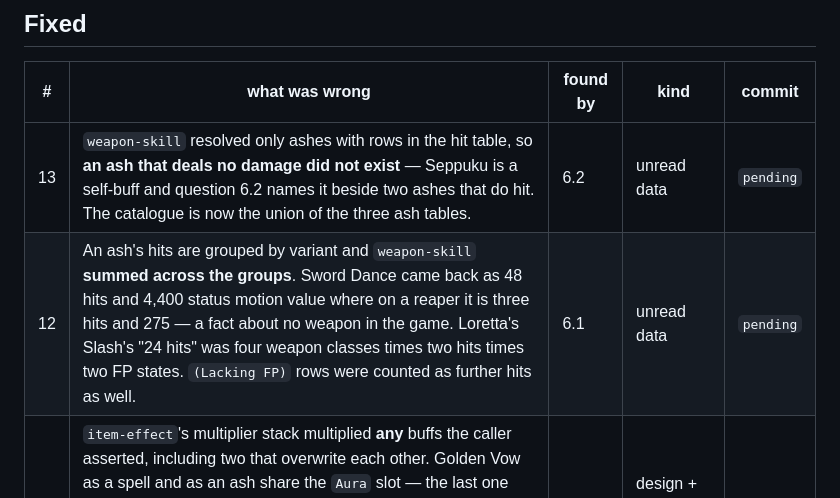
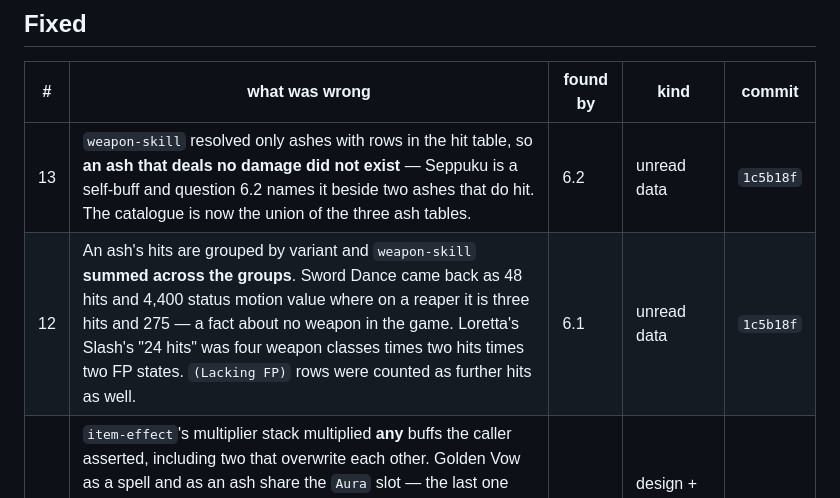
Before and after one commit to mozartdiniz/elden-ring-vouch, a Markdown page: BUGS.md, the part around the change. GitHub-like rendering.

Commit message:
BUGS.md: record #12 and #13

```diff
--- a/BUGS.md
+++ b/BUGS.md
@@ -25,8 +25,8 @@ a defect, a decision that left a caller doing arithmetic.
 
 | # | what was wrong | found by | kind | commit |
 |---|---|---|---|---|
-| 13 | `weapon-skill` resolved only ashes with rows in the hit table, so **an ash that deals no damage did not exist** — Seppuku is a self-buff and question 6.2 names it beside two ashes that do hit. The catalogue is now the union of the three ash tables. | 6.2 | unread data | `pending` |
-| 12 | An ash's hits are grouped by variant and `weapon-skill` **summed across the groups**. Sword Dance came back as 48 hits and 4,400 status motion value where on a reaper it is three hits and 275 — a fact about no weapon in the game. Loretta's Slash's "24 hits" was four weapon classes times two hits times two FP states. `(Lacking FP)` rows were counted as further hits as well. | 6.1 | unread data | `pending` |
+| 13 | `weapon-skill` resolved only ashes with rows in the hit table, so **an ash that deals no damage did not exist** — Seppuku is a self-buff and question 6.2 names it beside two ashes that do hit. The catalogue is now the union of the three ash tables. | 6.2 | unread data | `1c5b18f` |
+| 12 | An ash's hits are grouped by variant and `weapon-skill` **summed across the groups**. Sword Dance came back as 48 hits and 4,400 status motion value where on a reaper it is three hits and 275 — a fact about no weapon in the game. Loretta's Slash's "24 hits" was four weapon classes times two hits times two FP states. `(Lacking FP)` rows were counted as further hits as well. | 6.1 | unread data | `1c5b18f` |
 | 11 | `item-effect`'s multiplier stack multiplied **any** buffs the caller asserted, including two that overwrite each other. Golden Vow as a spell and as an ash share the `Aura` slot — the last one wins — so it would have returned 1.15 × 1.115 for a stack the game does not allow. It also read the figure out of prose when a structured per-hit-kind table existed in the workspace and had not been vendored. Replaced by `buff-stack`. | 5.7 | design + unread data | `15ae25d` |
 | 1 | `build-allocate`'s greedy climb stalled at a local optimum. Moonveil RL150 returned dexterity 59 / intelligence 57 for **709.7631** where dexterity 66 / intelligence 50 is **709.8569** — no single point moved between the two pays for itself, only the seventh does. | 1.2 | algorithm | `91f4938` |
 | 2 | `spell-power` read `MagicAtk` and nothing else, so **every incantation in the game priced at zero** — Black Flame's 244 is in `FireAtk`. Meteorite, a sorcery, returned 373.6 where it is 1046.08. Surfaced as a schema defect, which is the only reason it was never quoted. | 1.4 | unread data | `767aaba` |
```
